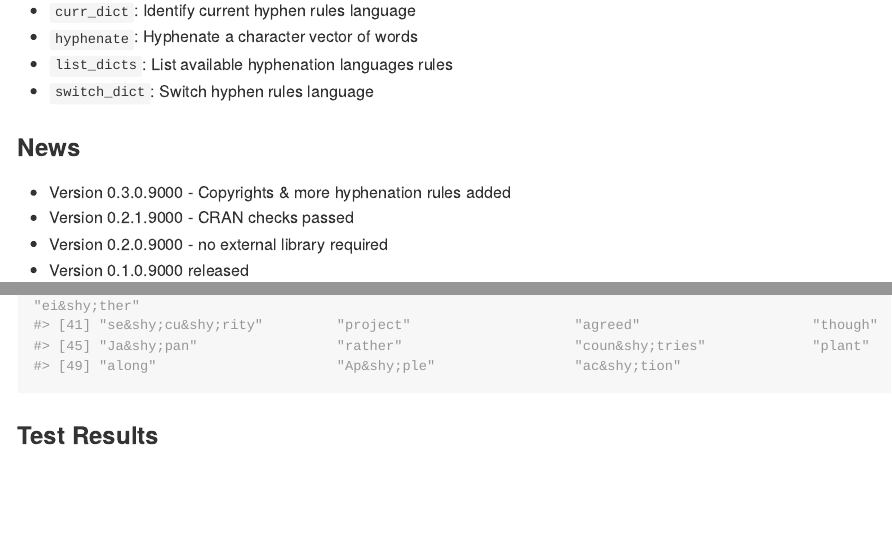
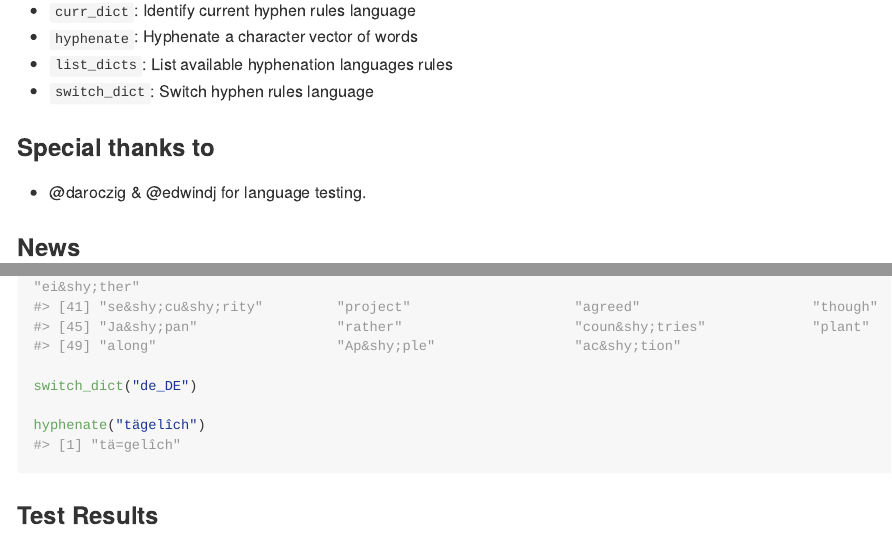
Before and after one commit to mark-me/hyphenatr, an R Markdown document (README.Rmd): the page in a window 1100 px wide, from 150 px down, and a second part further down, joined at a grey line. The pictures show the output file README.md that the author committed with the source, drawn offline in the style of GitHub; long lines of code are wrapped.

Commit message:
pre-CRAN flight check

````diff
--- a/README.Rmd
+++ b/README.Rmd
@@ -23,6 +23,10 @@ The following functions are implemented:
 - `hyphenate`:	Hyphenate a character vector of words
 - `list_dicts`:	List available hyphenation languages rules
 - `switch_dict`:	Switch hyphen rules language
+
+### Special thanks to
+
+- @daroczig & @edwindj for language testing.
 
 ### News
 
@@ -73,6 +77,10 @@ out3[500:550]
 microbenchmark(out4 <- hyphenate(dat, simplify="&shy;"))
 
 out4[500:550]
+
+switch_dict("de_DE")
+
+hyphenate("tägelîch")
 ```
 
 ### Test Results
````
Also changed, not shown: R/hyphenatr-package.r (+2 -0 lines), README.md, README.Rmd (2 more changed lines), 4 other files.
